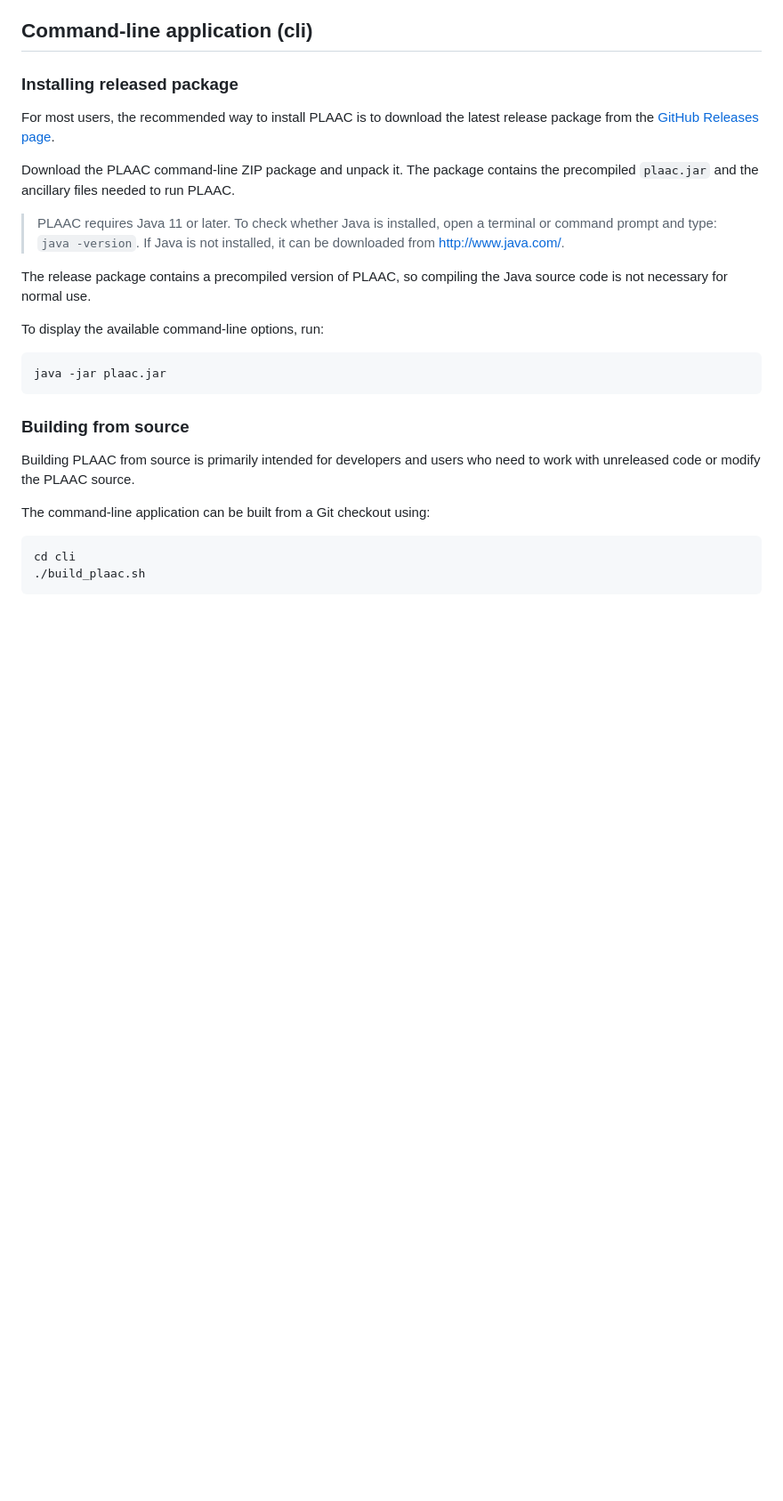
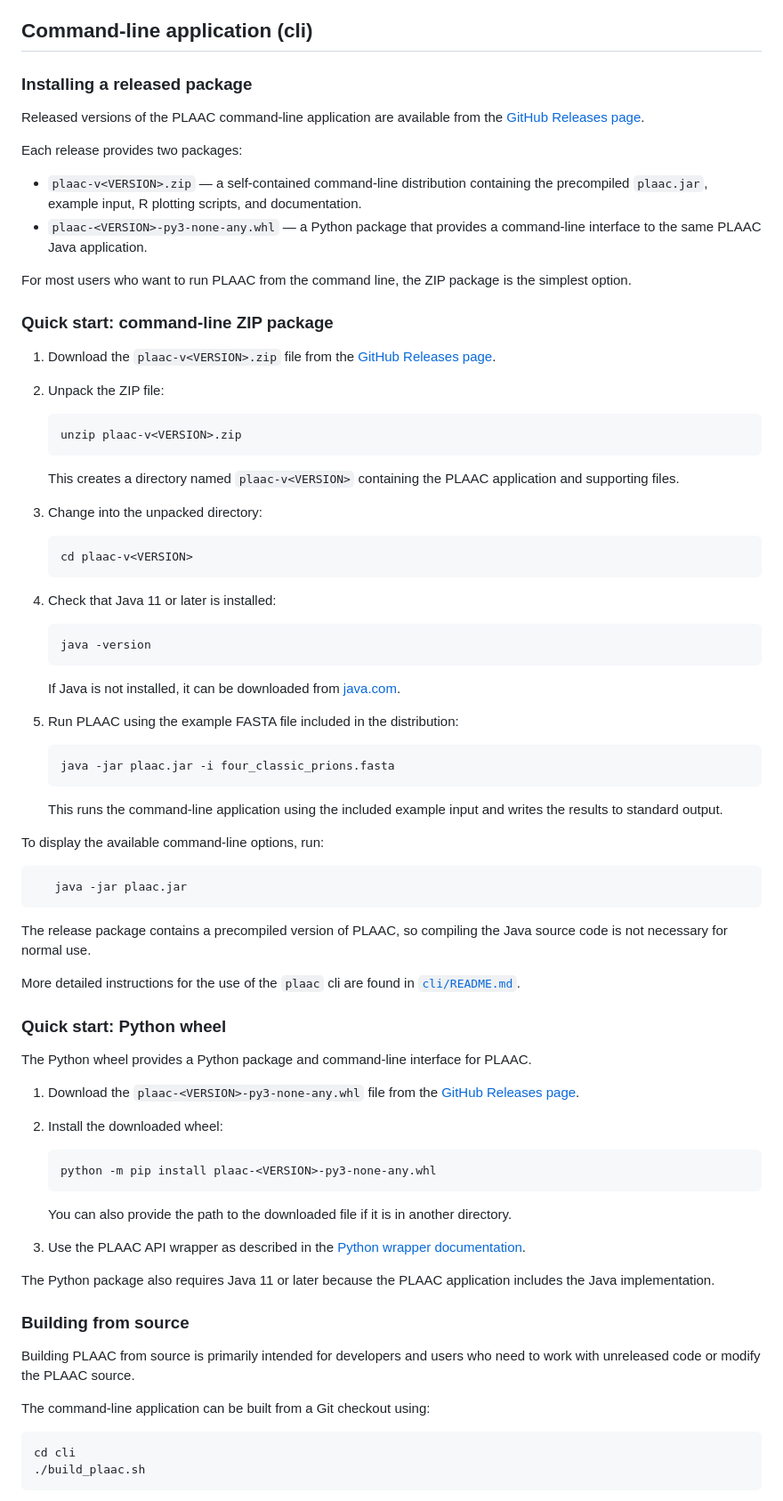
Before and after one commit to whitehead/plaac, a Markdown page: README.md, the part around one of its changes. Shown at 89% size. Rendered like a GitHub page; blank space fills up the shorter version.

Commit message:
update quick start based on GH releases

```diff
--- a/README.md
+++ b/README.md
@@ -35,23 +35,80 @@ Prion-Like Amino Acid Composition](http://bioinformatics.oxfordjournals.org/cont
 Command-line application (cli)
 ------------------------------
 
-### Installing released package
+### Installing a released package
 
-For most users, the recommended way to install PLAAC is to download the latest release package from the [GitHub Releases page](https://github.com/whitehead/plaac/releases).
+Released versions of the PLAAC command-line application are available from the
+[GitHub Releases page](https://github.com/whitehead/plaac/releases).
 
-Download the PLAAC command-line ZIP package and unpack it. The package contains the precompiled `plaac.jar` and the ancillary files needed to
-run PLAAC.
+Each release provides two packages:
 
-> PLAAC requires Java 11 or later. To check whether Java is installed,
-> open a terminal or command prompt and type: `java -version`.  If
-> Java is not installed, it can be downloaded from
-> http://www.java.com/.
+- `plaac-v<VERSION>.zip` — a self-contained command-line distribution containing
+  the precompiled `plaac.jar`, example input, R plotting scripts, and documentation.
+- `plaac-<VERSION>-py3-none-any.whl` — a Python package that provides a command-line
+  interface to the same PLAAC Java application.
 
-The release package contains a precompiled version of PLAAC, so compiling the Java source code is not necessary for normal use.
+For most users who want to run PLAAC from the command line, the ZIP package is
+the simplest option.
+
+### Quick start: command-line ZIP package
+
+1. Download the `plaac-v<VERSION>.zip` file from the
+   [GitHub Releases page](https://github.com/whitehead/plaac/releases).
+
+2. Unpack the ZIP file:
+
+       unzip plaac-v<VERSION>.zip
+
+   This creates a directory named `plaac-v<VERSION>` containing the PLAAC
+   application and supporting files.
+
+3. Change into the unpacked directory:
+
+       cd plaac-v<VERSION>
+
+4. Check that Java 11 or later is installed:
+
+       java -version
+
+   If Java is not installed, it can be downloaded from
+   [java.com](http://www.java.com/).
+
+5. Run PLAAC using the example FASTA file included in the distribution:
+
+       java -jar plaac.jar -i four_classic_prions.fasta
+
+   This runs the command-line application using the included example input
+   and writes the results to standard output.
 
 To display the available command-line options, run:
 
-    java -jar plaac.jar
+       java -jar plaac.jar
+
+The release package contains a precompiled version of PLAAC, so compiling the
+Java source code is not necessary for normal use.
+
+More detailed instructions for the use of the `plaac` cli are found in
+[`cli/README.md`](cli/README.md).
+
+### Quick start: Python wheel
+
+The Python wheel provides a Python package and command-line interface for PLAAC.
+
+1. Download the `plaac-<VERSION>-py3-none-any.whl` file from the
+   [GitHub Releases page](https://github.com/whitehead/plaac/releases).
+
+2. Install the downloaded wheel:
+
+       python -m pip install plaac-<VERSION>-py3-none-any.whl
+
+   You can also provide the path to the downloaded file if it is in another
+   directory.
+
+3. Use the PLAAC API wrapper as described in the
+   [Python wrapper documentation](cli/python/README.md).
+
+The Python package also requires Java 11 or later because the PLAAC application
+includes the Java implementation.
 
 ### Building from source
 
```
Also changed, not shown: other parts of README.md (+5 -12 lines).
